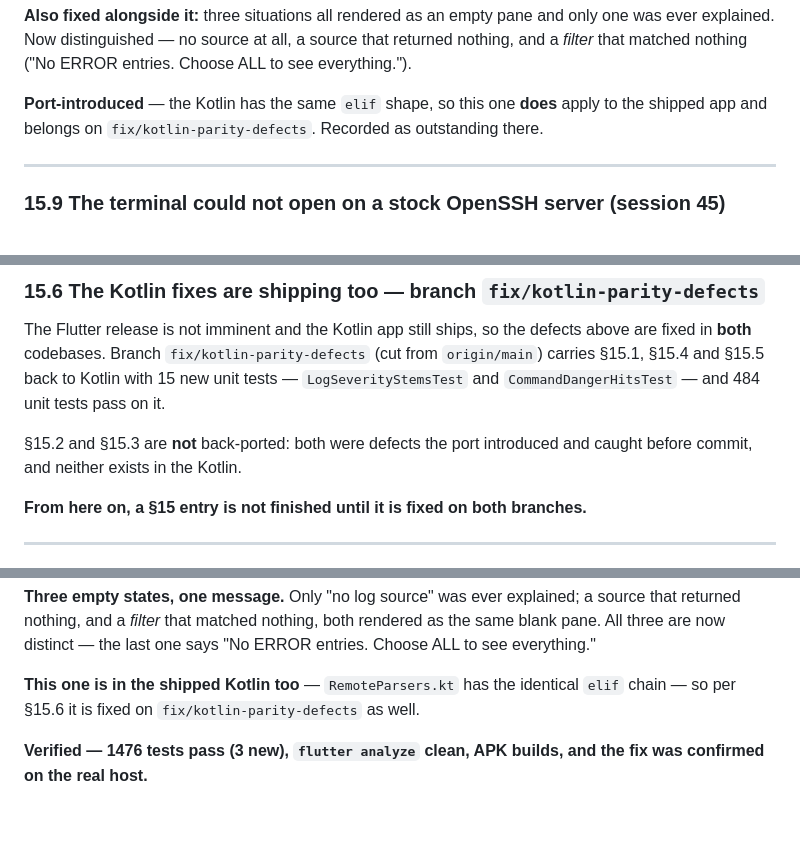
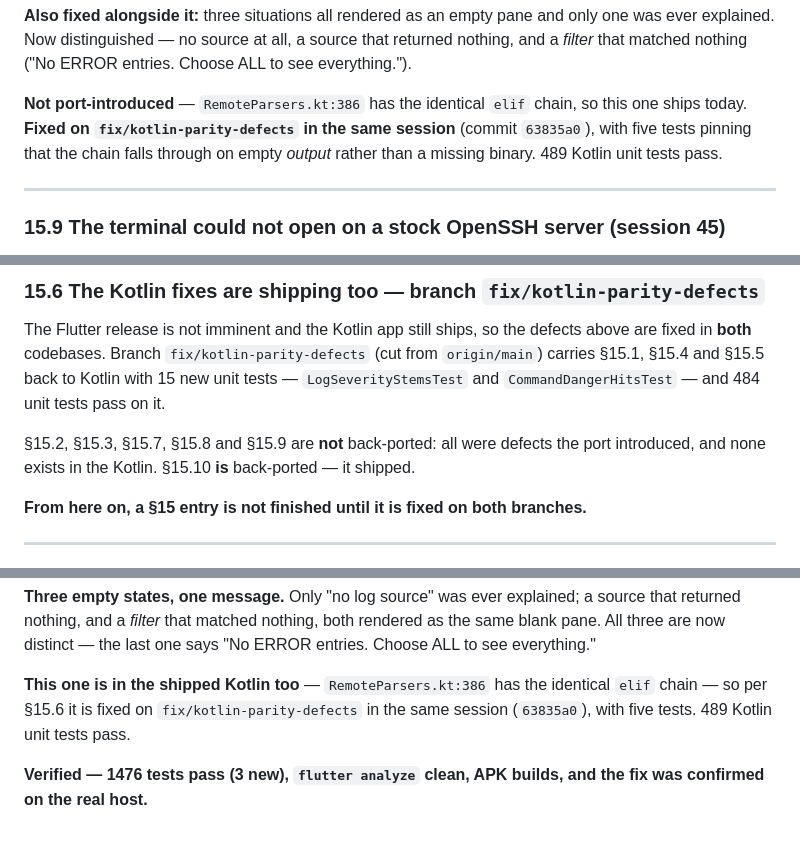
Before and after one commit to jetsetslow-dev/OmniTerm, a Markdown page: MIGRATION.md, 3 parts joined by grey strips. Drawn GitHub-style.

Commit message:
Record that the log-fallback fix landed on both branches
Section 15.10 shipped in the Kotlin as well, so per section 15.6 it is not finished until both are
fixed. Commit 63835a0 on fix/kotlin-parity-defects carries it with five tests; 489 Kotlin unit tests
pass. Also lists which section 15 entries are port-introduced and therefore stay Flutter-only.

Co-Authored-By: Claude Opus 5 <noreply@anthropic.com>

```diff
--- a/MIGRATION.md
+++ b/MIGRATION.md
@@ -1809,8 +1809,10 @@ this host."
 explained. Now distinguished — no source at all, a source that returned nothing, and a *filter* that
 matched nothing ("No ERROR entries. Choose ALL to see everything.").
 
-**Port-introduced** — the Kotlin has the same `elif` shape, so this one **does** apply to the shipped
-app and belongs on `fix/kotlin-parity-defects`. Recorded as outstanding there.
+**Not port-introduced** — `RemoteParsers.kt:386` has the identical `elif` chain, so this one ships
+today. **Fixed on `fix/kotlin-parity-defects` in the same session** (commit `63835a0`), with five
+tests pinning that the chain falls through on empty *output* rather than a missing binary. 489
+Kotlin unit tests pass.
 
 ---
 
@@ -1894,8 +1896,8 @@ in **both** codebases. Branch `fix/kotlin-parity-defects` (cut from `origin/main
 §15.4 and §15.5 back to Kotlin with 15 new unit tests — `LogSeverityStemsTest` and
 `CommandDangerHitsTest` — and 484 unit tests pass on it.
 
-§15.2 and §15.3 are **not** back-ported: both were defects the port introduced and caught before
-commit, and neither exists in the Kotlin.
+§15.2, §15.3, §15.7, §15.8 and §15.9 are **not** back-ported: all were defects the port introduced,
+and none exists in the Kotlin. §15.10 **is** back-ported — it shipped.
 
 **From here on, a §15 entry is not finished until it is fixed on both branches.**
 
@@ -2919,8 +2921,9 @@ container: the pane reads "No readable log source on this host."
 nothing, and a *filter* that matched nothing, both rendered as the same blank pane. All three are
 now distinct — the last one says "No ERROR entries. Choose ALL to see everything."
 
-**This one is in the shipped Kotlin too** — `RemoteParsers.kt` has the identical `elif` chain — so
-per §15.6 it is fixed on `fix/kotlin-parity-defects` as well.
+**This one is in the shipped Kotlin too** — `RemoteParsers.kt:386` has the identical `elif` chain —
+so per §15.6 it is fixed on `fix/kotlin-parity-defects` in the same session (`63835a0`), with five
+tests. 489 Kotlin unit tests pass.
 
 **Verified — 1476 tests pass (3 new), `flutter analyze` clean, APK builds, and the fix was confirmed
 on the real host.**
```
